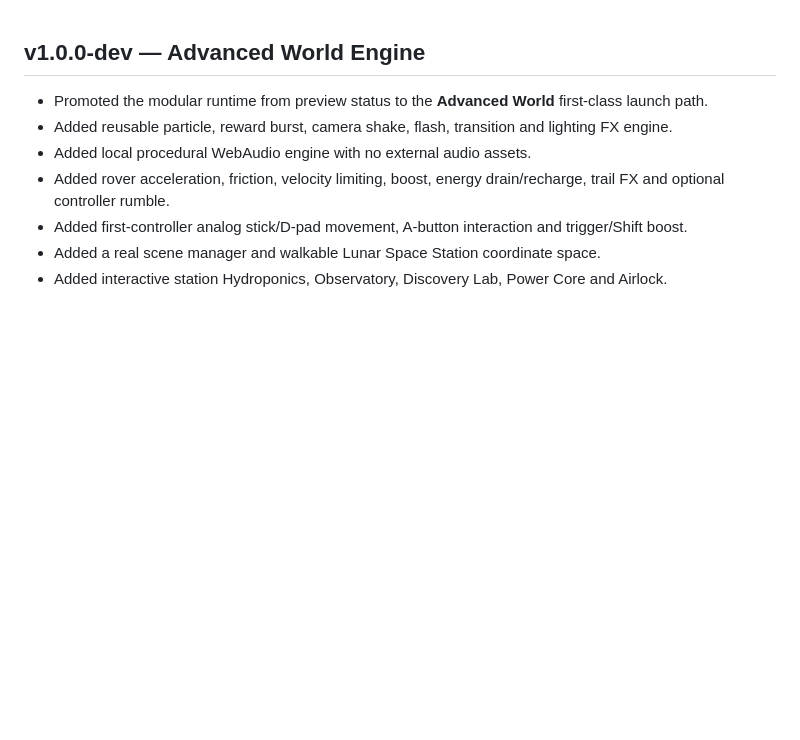
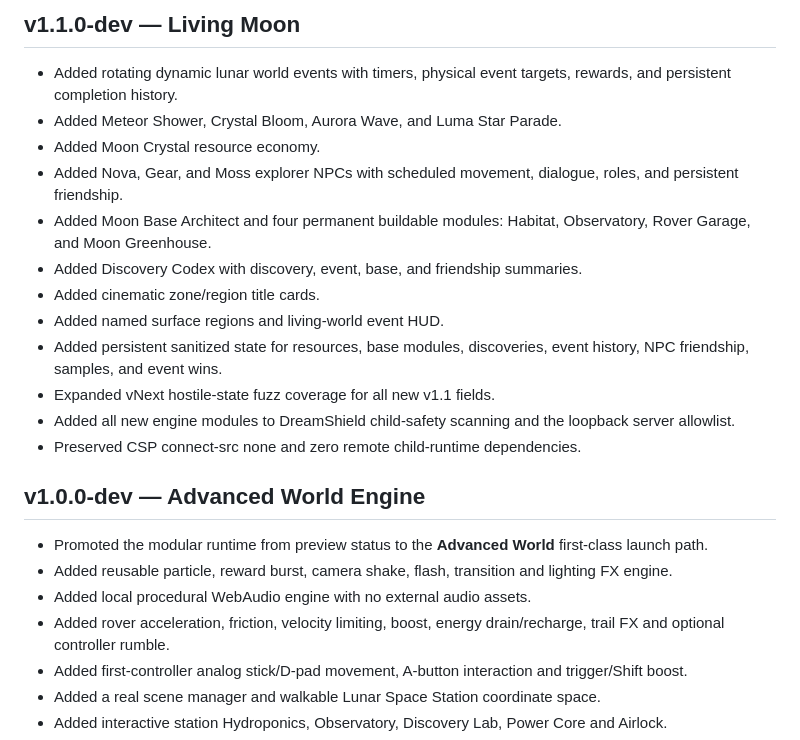
Before and after one commit to DPN-Technology/DreamBound-Adventures, a Markdown page: CHANGELOG.md, the part around the change. Drawn GitHub-style; blank space fills up the shorter version.

Commit message:
docs(v1.1): record Living Moon advancement

```diff
--- a/CHANGELOG.md
+++ b/CHANGELOG.md
@@ -1,3 +1,18 @@
+## v1.1.0-dev — Living Moon
+
+- Added rotating dynamic lunar world events with timers, physical event targets, rewards, and persistent completion history.
+- Added Meteor Shower, Crystal Bloom, Aurora Wave, and Luma Star Parade.
+- Added Moon Crystal resource economy.
+- Added Nova, Gear, and Moss explorer NPCs with scheduled movement, dialogue, roles, and persistent friendship.
+- Added Moon Base Architect and four permanent buildable modules: Habitat, Observatory, Rover Garage, and Moon Greenhouse.
+- Added Discovery Codex with discovery, event, base, and friendship summaries.
+- Added cinematic zone/region title cards.
+- Added named surface regions and living-world event HUD.
+- Added persistent sanitized state for resources, base modules, discoveries, event history, NPC friendship, samples, and event wins.
+- Expanded vNext hostile-state fuzz coverage for all new v1.1 fields.
+- Added all new engine modules to DreamShield child-safety scanning and the loopback server allowlist.
+- Preserved CSP connect-src none and zero remote child-runtime dependencies.
+
 ## v1.0.0-dev — Advanced World Engine
 
 - Promoted the modular runtime from preview status to the **Advanced World** first-class launch path.
```
